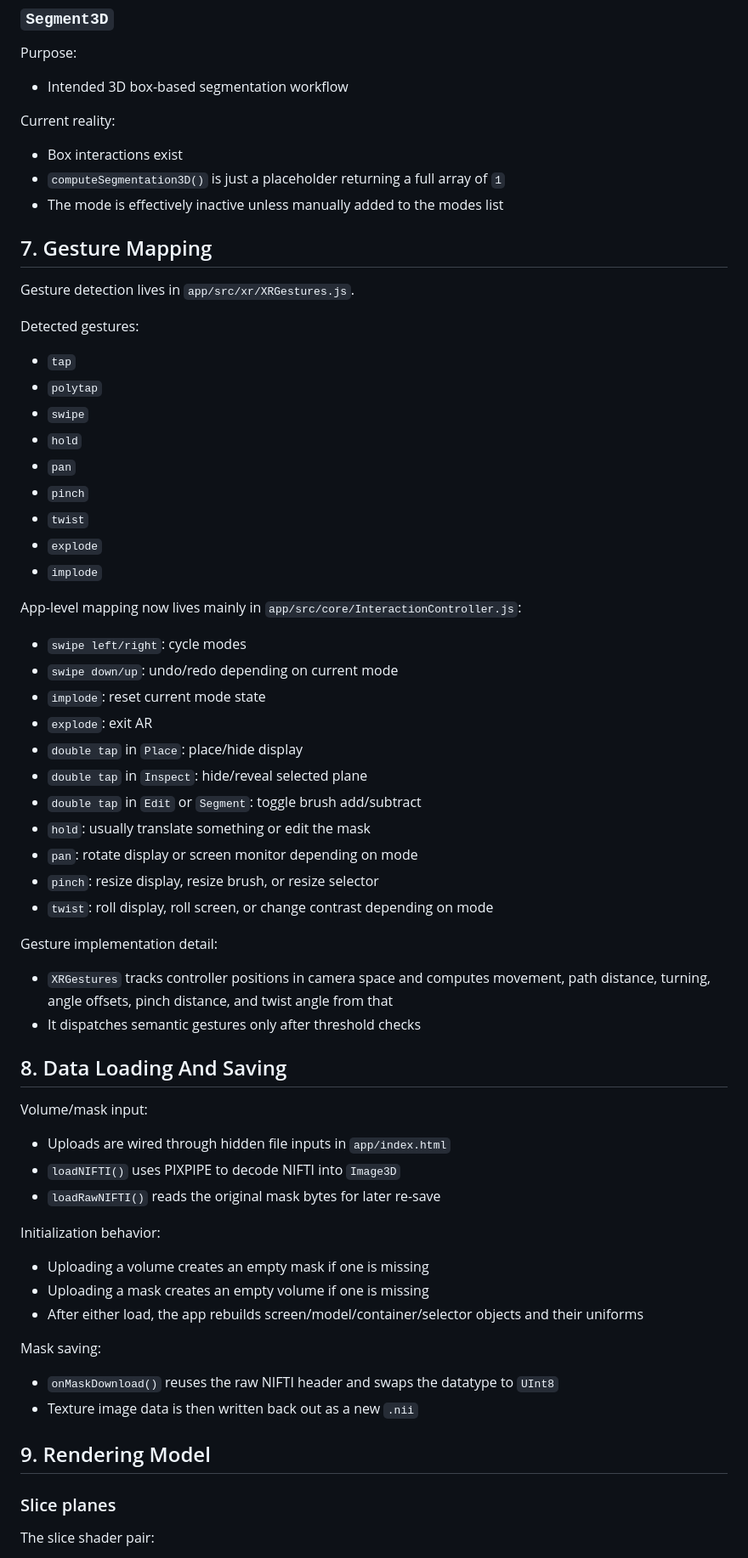
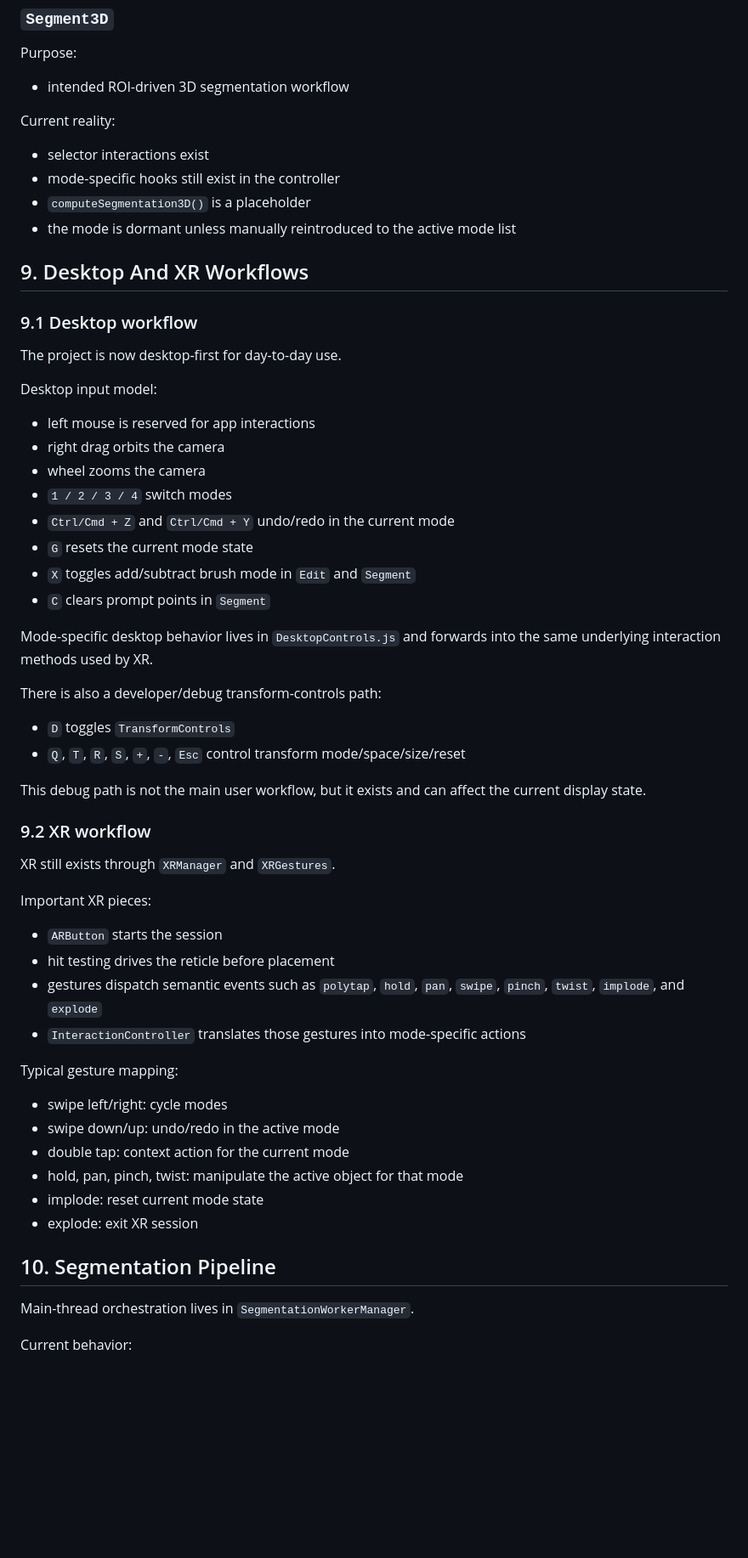
Before and after one commit to XaralampidisBasilis/MPR-Viewer, a Markdown page: PROJECT_CONTEXT.md, the part around one of its changes. Shown at 85% size. Drawn GitHub-style; blank space fills up the shorter version.

```diff
--- a/PROJECT_CONTEXT.md
+++ b/PROJECT_CONTEXT.md
@@ -325,71 +262,64 @@ Important current limitation:
 
 Purpose:
 
-- Intended 3D box-based segmentation workflow
+- intended ROI-driven 3D segmentation workflow
 
 Current reality:
 
-- Box interactions exist
-- `computeSegmentation3D()` is just a placeholder returning a full array of `1`
-- The mode is effectively inactive unless manually added to the modes list
+- selector interactions exist
+- mode-specific hooks still exist in the controller
+- `computeSegmentation3D()` is a placeholder
+- the mode is dormant unless manually reintroduced to the active mode list
 
-## 7. Gesture Mapping
+## 9. Desktop And XR Workflows
 
-Gesture detection lives in `app/src/xr/XRGestures.js`.
+### 9.1 Desktop workflow
 
-Detected gestures:
+The project is now desktop-first for day-to-day use.
 
-- `tap`
-- `polytap`
-- `swipe`
-- `hold`
-- `pan`
-- `pinch`
-- `twist`
-- `explode`
-- `implode`
+Desktop input model:
 
-App-level mapping now lives mainly in `app/src/core/InteractionController.js`:
+- left mouse is reserved for app interactions
+- right drag orbits the camera
+- wheel zooms the camera
+- `1 / 2 / 3 / 4` switch modes
+- `Ctrl/Cmd + Z` and `Ctrl/Cmd + Y` undo/redo in the current mode
+- `G` resets the current mode state
+- `X` toggles add/subtract brush mode in `Edit` and `Segment`
+- `C` clears prompt points in `Segment`
 
-- `swipe left/right`: cycle modes
-- `swipe down/up`: undo/redo depending on current mode
-- `implode`: reset current mode state
-- `explode`: exit AR
-- `double tap` in `Place`: place/hide display
-- `double tap` in `Inspect`: hide/reveal selected plane
-- `double tap` in `Edit` or `Segment`: toggle brush add/subtract
-- `hold`: usually translate something or edit the mask
-- `pan`: rotate display or screen monitor depending on mode
-- `pinch`: resize display, resize brush, or resize selector
-- `twist`: roll display, roll screen, or change contrast depending on mode
+Mode-specific desktop behavior lives in `DesktopControls.js` and forwards into the same underlying interaction methods used by XR.
 
-Gesture implementation detail:
+There is also a developer/debug transform-controls path:
 
-- `XRGestures` tracks controller positions in camera space and computes movement, path distance, turning, angle offsets, pinch distance, and twist angle from that
-- It dispatches semantic gestures only after threshold checks
+- `D` toggles `TransformControls`
+- `Q`, `T`, `R`, `S`, `+`, `-`, `Esc` control transform mode/space/size/reset
 
-## 8. Data Loading And Saving
+This debug path is not the main user workflow, but it exists and can affect the current display state.
 
-Volume/mask input:
+### 9.2 XR workflow
 
-- Uploads are wired through hidden file inputs in `app/index.html`
-- `loadNIFTI()` uses PIXPIPE to decode NIFTI into `Image3D`
-- `loadRawNIFTI()` reads the original mask bytes for later re-save
+XR still exists through `XRManager` and `XRGestures`.
 
-Initialization behavior:
+Important XR pieces:
 
-- Uploading a volume creates an empty mask if one is missing
-- Uploading a mask creates an empty volume if one is missing
-- After either load, the app rebuilds screen/model/container/selector objects and their uniforms
+- `ARButton` starts the session
+- hit testing drives the reticle before placement
+- gestures dispatch semantic events such as `polytap`, `hold`, `pan`, `swipe`, `pinch`, `twist`, `implode`, and `explode`
+- `InteractionController` translates those gestures into mode-specific actions
 
-Mask saving:
+Typical gesture mapping:
 
-- `onMaskDownload()` reuses the raw NIFTI header and swaps the datatype to `UInt8`
-- Texture image data is then written back out as a new `.nii`
+- swipe left/right: cycle modes
+- swipe down/up: undo/redo in the active mode
+- double tap: context action for the current mode
+- hold, pan, pinch, twist: manipulate the active object for that mode
+- implode: reset current mode state
+- explode: exit XR session
 
-## 9. Rendering Model
+## 10. Segmentation Pipeline
 
-### Slice planes
+Main-thread orchestration lives in `SegmentationWorkerManager`.
 
-The slice shader pair:
+Current behavior:
 
```
Also changed, not shown: other parts of PROJECT_CONTEXT.md (+235 -301 lines).
